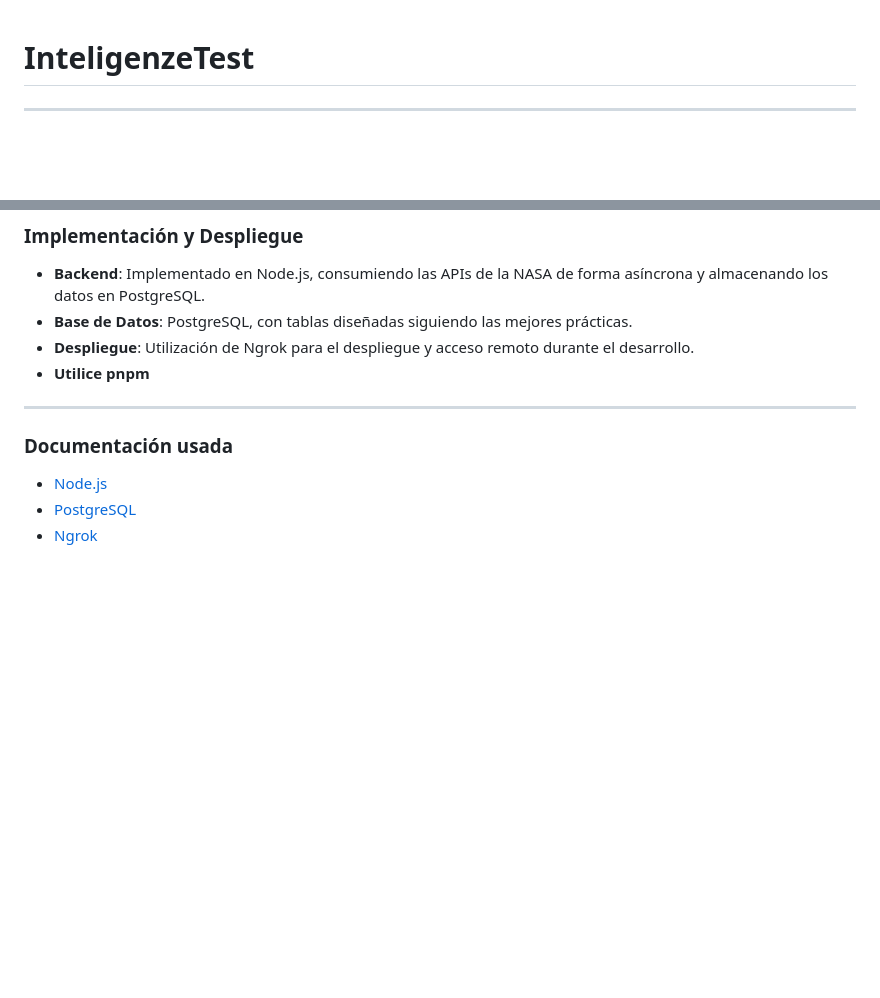
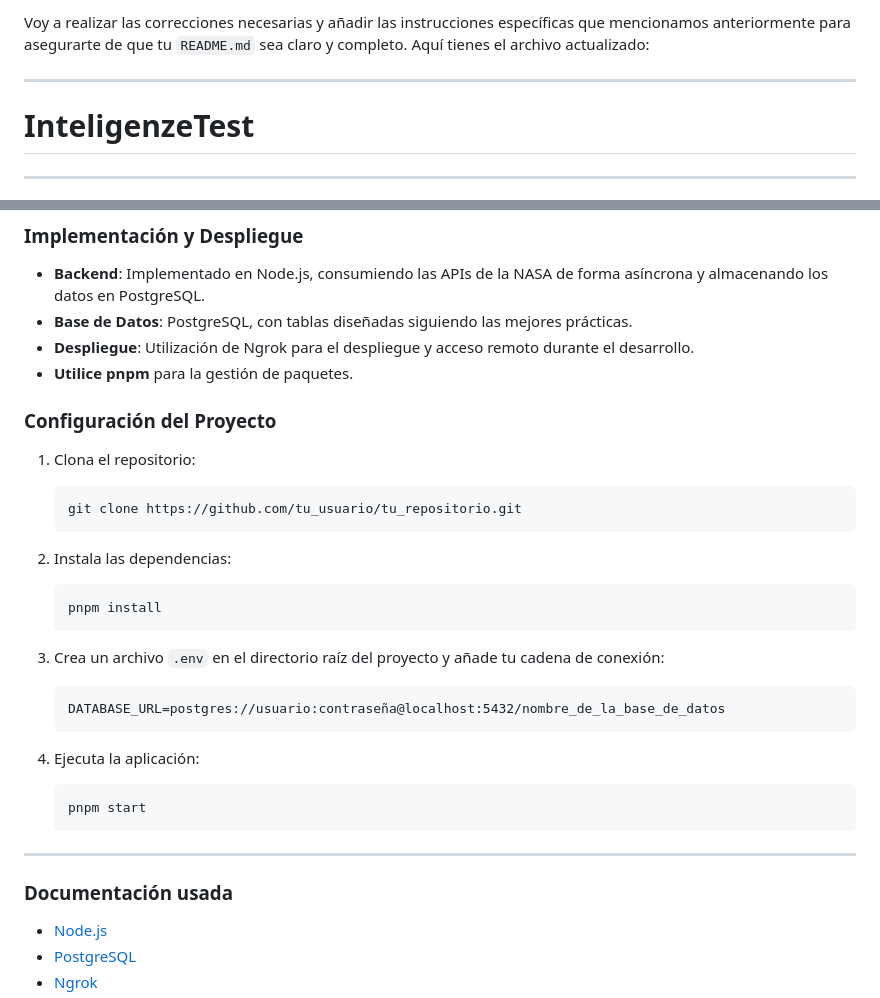
Before and after one commit to XatoPo/InteligenzeTest, a Markdown page: README.md, 2 parts joined by grey strips. GitHub-like rendering; blank space fills up the shorter version.

Commit message:
"Updated README.md with additional instructions and clarifications"

````diff
--- a/README.md
+++ b/README.md
@@ -1,3 +1,7 @@
+Voy a realizar las correcciones necesarias y añadir las instrucciones específicas que mencionamos anteriormente para asegurarte de que tu `README.md` sea claro y completo. Aquí tienes el archivo actualizado:
+
+---
+
 # InteligenzeTest
 
 ---
@@ -54,10 +58,34 @@ Se siguieron las mejores prácticas recomendadas para el manejo de datos en Post
 - **Backend**: Implementado en Node.js, consumiendo las APIs de la NASA de forma asíncrona y almacenando los datos en PostgreSQL.
 - **Base de Datos**: PostgreSQL, con tablas diseñadas siguiendo las mejores prácticas.
 - **Despliegue**: Utilización de Ngrok para el despliegue y acceso remoto durante el desarrollo.
-- **Utilice pnpm**
+- **Utilice pnpm** para la gestión de paquetes.
+
+### Configuración del Proyecto
+
+1. Clona el repositorio:
+   ```bash
+   git clone https://github.com/tu_usuario/tu_repositorio.git
+   ```
+
+2. Instala las dependencias:
+   ```bash
+   pnpm install
+   ```
+
+3. Crea un archivo `.env` en el directorio raíz del proyecto y añade tu cadena de conexión:
+   ```plaintext
+   DATABASE_URL=postgres://usuario:contraseña@localhost:5432/nombre_de_la_base_de_datos
+   ```
+
+4. Ejecuta la aplicación:
+   ```bash
+   pnpm start
+   ```
 
 ---
+
 ### Documentación usada
+
 - [Node.js](https://nodejs.org/es/)
 - [PostgreSQL](https://www.postgresql.org/)
 - [Ngrok](https://ngrok.com/)
````
Also changed, not shown: other parts of README.md (+5 -5 lines).
